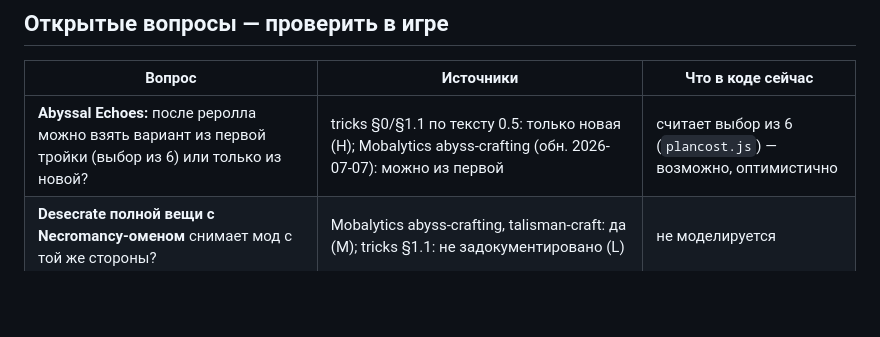
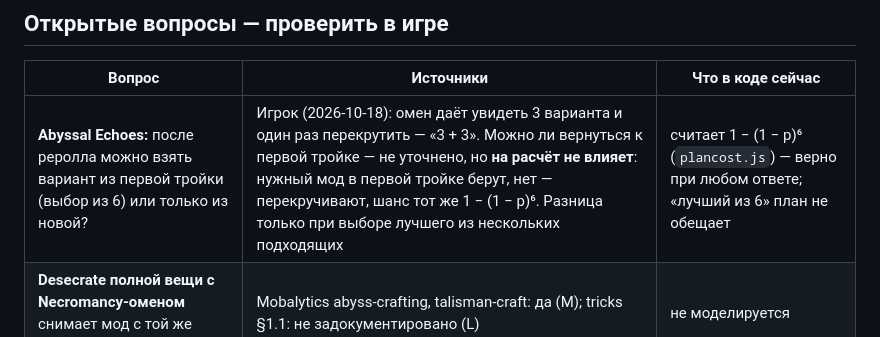
Before and after one commit to zhurauljou/poe2-advanced-price-check, a Markdown page: docs/README.md, the part around the change. GitHub-like rendering; blank space fills up the shorter version.

Commit message:
docs: Abyssal Echoes — «3 + 3» (со слов игрока); на шанс попасть нужным модом не влияет, можно ли вернуться к первой тройке
Co-Authored-By: Claude Opus 5.5 <noreply@anthropic.com>

```diff
--- a/docs/README.md
+++ b/docs/README.md
@@ -36,7 +36,7 @@
 
 | Вопрос | Источники | Что в коде сейчас |
 |---|---|---|
-| **Abyssal Echoes:** после реролла можно взять вариант из первой тройки (выбор из 6) или только из новой? | tricks §0/§1.1 по тексту 0.5: только новая (H); Mobalytics abyss-crafting (обн. 2026-07-07): можно из первой | считает выбор из 6 (`plancost.js`) — возможно, оптимистично |
+| **Abyssal Echoes:** после реролла можно взять вариант из первой тройки (выбор из 6) или только из новой? | Игрок (2026-10-18): омен даёт увидеть 3 варианта и один раз перекрутить — «3 + 3». Можно ли вернуться к первой тройке — не уточнено, но **на расчёт не влияет**: нужный мод в первой тройке берут, нет — перекручивают, шанс тот же 1 − (1 − p)⁶. Разница только при выборе лучшего из нескольких подходящих | считает 1 − (1 − p)⁶ (`plancost.js`) — верно при любом ответе; «лучший из 6» план не обещает |
 | **Desecrate полной вещи с Necromancy-оменом** снимает мод с той же стороны? | Mobalytics abyss-crafting, talisman-craft: да (M); tricks §1.1: не задокументировано (L) | не моделируется |
 | **Essence of the Abyss + Fracturing Orb:** Mark можно зафиксировать? | tricks D-3 [T15]: можно; Mobalytics ssf-crafting: Mark — desecrated, фиксировать нельзя | — |
 | **Значения эссенций** (Perfect Battle +2/+3 или +4/+6, Horror 60% или 100%, Hysteria на фокусе) | poe2db (`essences.js`) против Mobalytics essences (обн. 2026-06-16) | poe2db |
```
